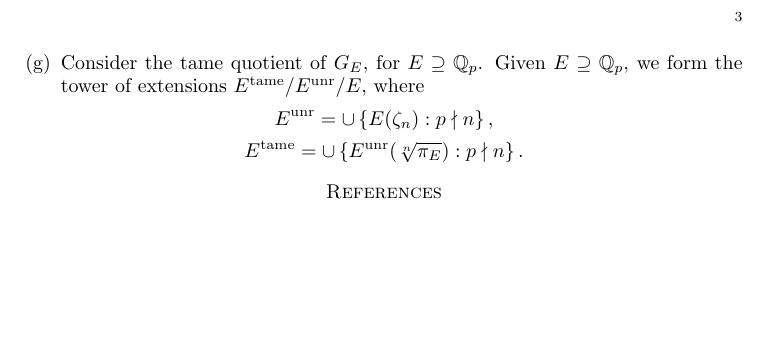
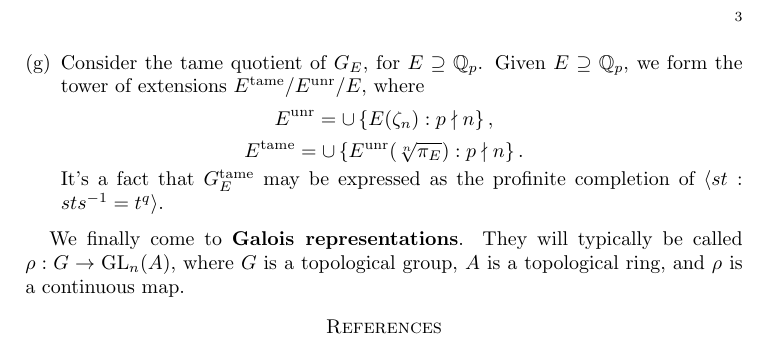
Before and after one commit to ultronozm/math, a LaTeX paper (20250804T091631--aarhus-summer-school.tex): part of page 3 of 3, cut so that both start at the same text, the shorter picture padded with empty space. Compiled offline with pdfLaTeX.

Commit message:
Update 20250804T091631--aarhus-summer-school.tex

```diff
--- a/20250804T091631--aarhus-summer-school.tex
+++ b/20250804T091631--aarhus-summer-school.tex
@@ -119,7 +119,9 @@ Constructions:
     \begin{equation*}
       E^{\mathrm{tame}} = \cup \left\{ E^{\mathrm{unr}}(\sqrt[n]{\pi_E}) : p \nmid n \right\}.
     \end{equation*}
+    It's a fact that $G_E^{\mathrm{tame}}$ may be expressed as the profinite completion of $\langle s t : s t s^{-1} = t^q \rangle$.
   \end{enumerate}
 \end{example}
+We finally come to \textbf{Galois representations}.  They will typically be called $\rho : G \rightarrow \mathrm{GL}_n(A)$, where $G$ is a topological group, $A$ is a topological ring, and $\rho$ is a continuous map.
 \bibliography{refs}{} \bibliographystyle{plain}
 \end{document}
```
